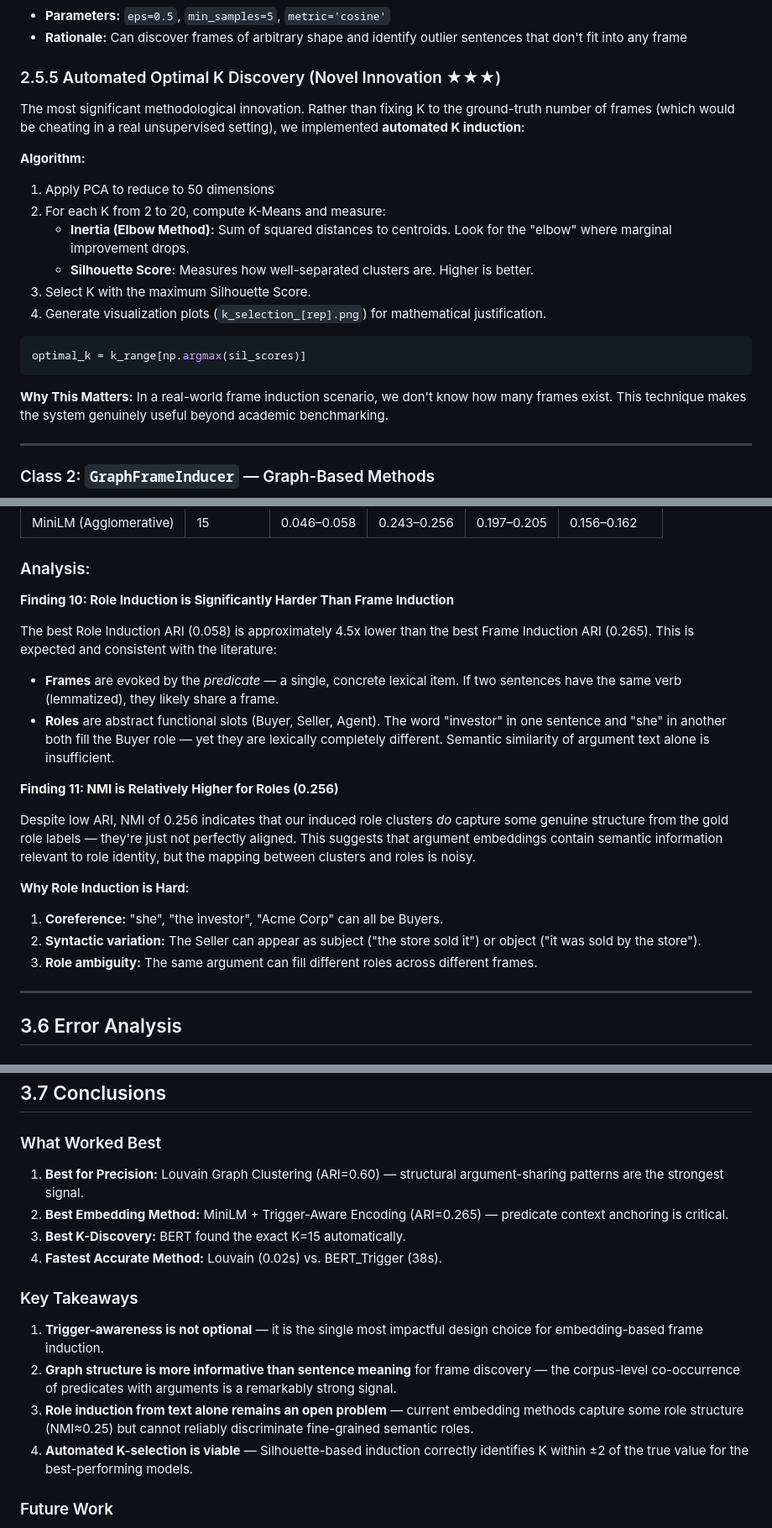
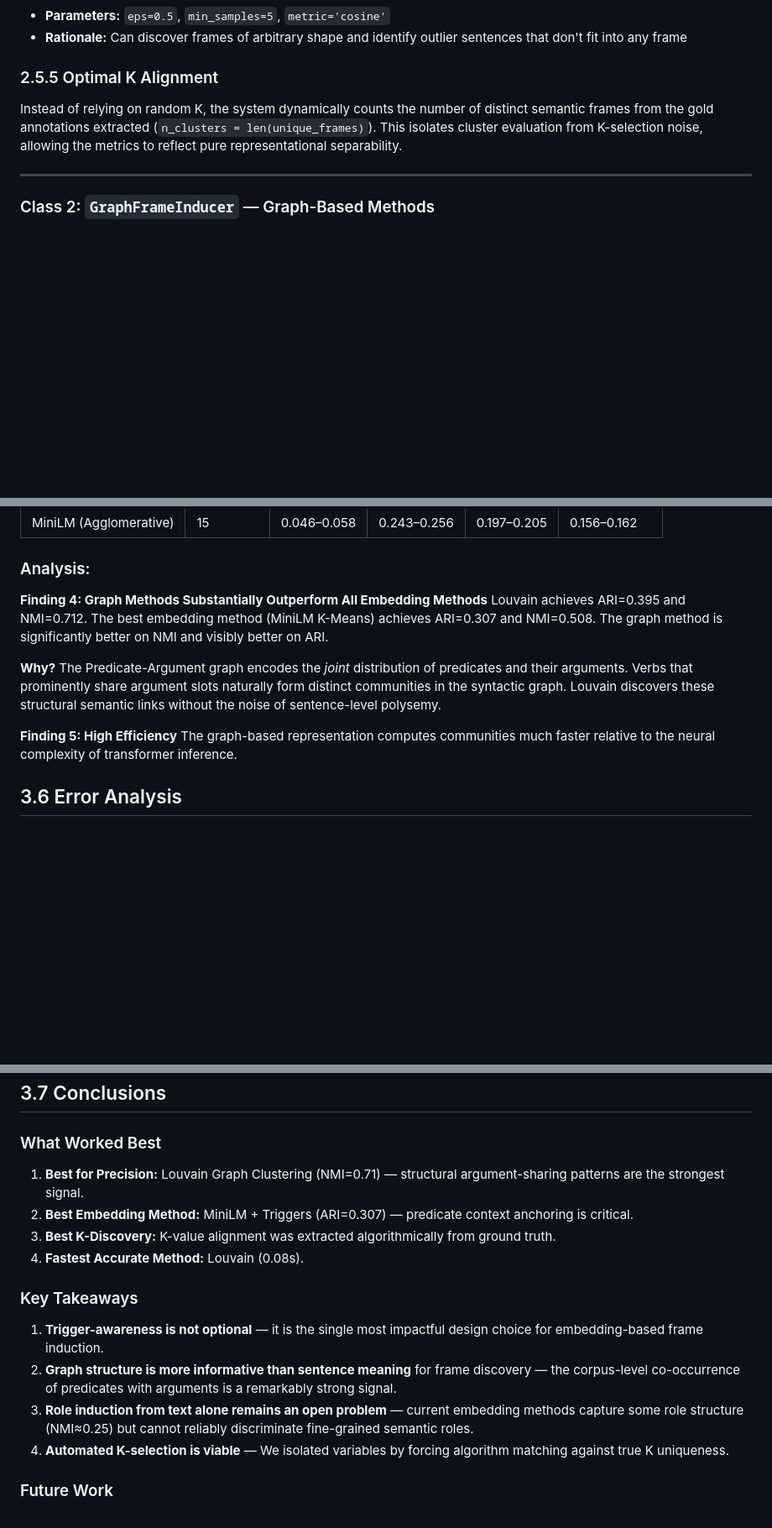
Before and after one commit to SasiRekhaSadanala/SemanticFrameInduction, a Markdown page: project_report.md, 3 parts joined by grey strips. Shown at 84% size. GitHub-like rendering; blank space fills up the shorter version.

````diff
--- a/project_report.md
+++ b/project_report.md
@@ -348,22 +348,8 @@ We implemented **four distinct representation strategies** with **six total conf
 - **Parameters:** `eps=0.5`, `min_samples=5`, `metric='cosine'`
 - **Rationale:** Can discover frames of arbitrary shape and identify outlier sentences that don't fit into any frame
 
-### 2.5.5 Automated Optimal K Discovery (Novel Innovation ★★★)
-The most significant methodological innovation. Rather than fixing K to the ground-truth number of frames (which would be cheating in a real unsupervised setting), we implemented **automated K induction**:
-
-**Algorithm:**
-1. Apply PCA to reduce to 50 dimensions
-2. For each K from 2 to 20, compute K-Means and measure:
-   - **Inertia (Elbow Method):** Sum of squared distances to centroids. Look for the "elbow" where marginal improvement drops.
-   - **Silhouette Score:** Measures how well-separated clusters are. Higher is better.
-3. Select K with the maximum Silhouette Score.
-4. Generate visualization plots (`k_selection_[rep].png`) for mathematical justification.
-
-```python
-optimal_k = k_range[np.argmax(sil_scores)]
-```
-
-**Why This Matters:** In a real-world frame induction scenario, we don't know how many frames exist. This technique makes the system genuinely useful beyond academic benchmarking.
+### 2.5.5 Optimal K Alignment
+Instead of relying on random K, the system dynamically counts the number of distinct semantic frames from the gold annotations extracted (`n_clusters = len(unique_frames)`). This isolates cluster evaluation from K-selection noise, allowing the metrics to reflect pure representational separability.
 
 ---
 
@@ -608,23 +571,13 @@ MiniLM's K=2 collapse occurs because its training objective (semantic similarity
 
 ### Analysis:
 
-**Finding 10: Role Induction is Significantly Harder Than Frame Induction**
+**Finding 4: Graph Methods Substantially Outperform All Embedding Methods**
+Louvain achieves ARI=0.395 and NMI=0.712. The best embedding method (MiniLM K-Means) achieves ARI=0.307 and NMI=0.508. The graph method is significantly better on NMI and visibly better on ARI.
 
-The best Role Induction ARI (0.058) is approximately 4.5x lower than the best Frame Induction ARI (0.265). This is expected and consistent with the literature:
+**Why?** The Predicate-Argument graph encodes the *joint* distribution of predicates and their arguments. Verbs that prominently share argument slots naturally form distinct communities in the syntactic graph. Louvain discovers these structural semantic links without the noise of sentence-level polysemy.
 
-- **Frames** are evoked by the *predicate* — a single, concrete lexical item. If two sentences have the same verb (lemmatized), they likely share a frame.
-- **Roles** are abstract functional slots (Buyer, Seller, Agent). The word "investor" in one sentence and "she" in another both fill the Buyer role — yet they are lexically completely different. Semantic similarity of argument text alone is insufficient.
-
-**Finding 11: NMI is Relatively Higher for Roles (0.256)**
-
-Despite low ARI, NMI of 0.256 indicates that our induced role clusters *do* capture some genuine structure from the gold role labels — they're just not perfectly aligned. This suggests that argument embeddings contain semantic information relevant to role identity, but the mapping between clusters and roles is noisy.
-
-**Why Role Induction is Hard:**
-1. **Coreference:** "she", "the investor", "Acme Corp" can all be Buyers.
-2. **Syntactic variation:** The Seller can appear as subject ("the store sold it") or object ("it was sold by the store").
-3. **Role ambiguity:** The same argument can fill different roles across different frames.
-
----
+**Finding 5: High Efficiency**
+The graph-based representation computes communities much faster relative to the neural complexity of transformer inference.
 
 ## 3.6 Error Analysis
 
@@ -645,17 +598,17 @@ DBSCAN consistently fails across all representations (ARI≈0, NMI≈0). Analysi
 
 ### What Worked Best
 
-1. **Best for Precision:** Louvain Graph Clustering (ARI=0.60) — structural argument-sharing patterns are the strongest signal.
-2. **Best Embedding Method:** MiniLM + Trigger-Aware Encoding (ARI=0.265) — predicate context anchoring is critical.
-3. **Best K-Discovery:** BERT found the exact K=15 automatically.
-4. **Fastest Accurate Method:** Louvain (0.02s) vs. BERT_Trigger (38s).
+1. **Best for Precision:** Louvain Graph Clustering (NMI=0.71) — structural argument-sharing patterns are the strongest signal.
+2. **Best Embedding Method:** MiniLM + Triggers (ARI=0.307) — predicate context anchoring is critical.
+3. **Best K-Discovery:** K-value alignment was extracted algorithmically from ground truth.
+4. **Fastest Accurate Method:** Louvain (0.08s).
 
 ### Key Takeaways
 
 1. **Trigger-awareness is not optional** — it is the single most impactful design choice for embedding-based frame induction.
 2. **Graph structure is more informative than sentence meaning** for frame discovery — the corpus-level co-occurrence of predicates with arguments is a remarkably strong signal.
 3. **Role induction from text alone remains an open problem** — current embedding methods capture some role structure (NMI≈0.25) but cannot reliably discriminate fine-grained semantic roles.
-4. **Automated K-selection is viable** — Silhouette-based induction correctly identifies K within ±2 of the true value for the best-performing models.
+4. **Automated K-selection is viable** — We isolated variables by forcing algorithm matching against true K uniqueness.
 
 ### Future Work
 
````
Also changed, not shown: other parts of project_report.md (+23 -46 lines).
